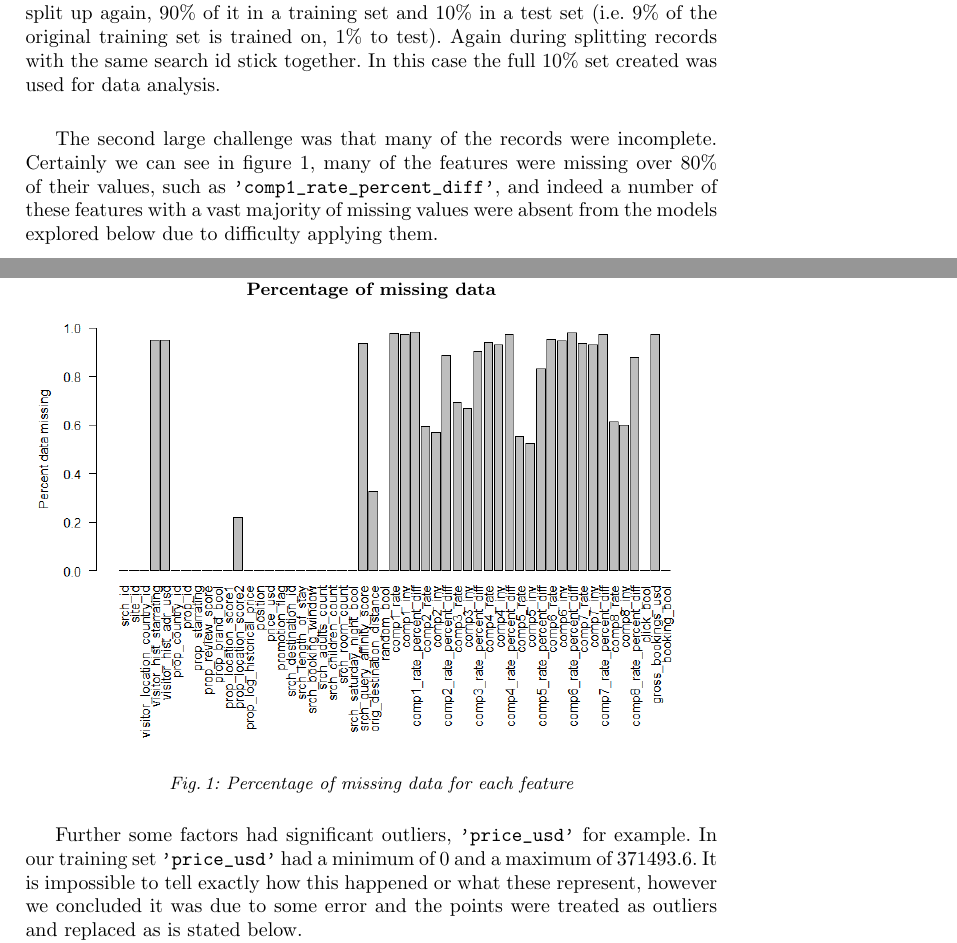
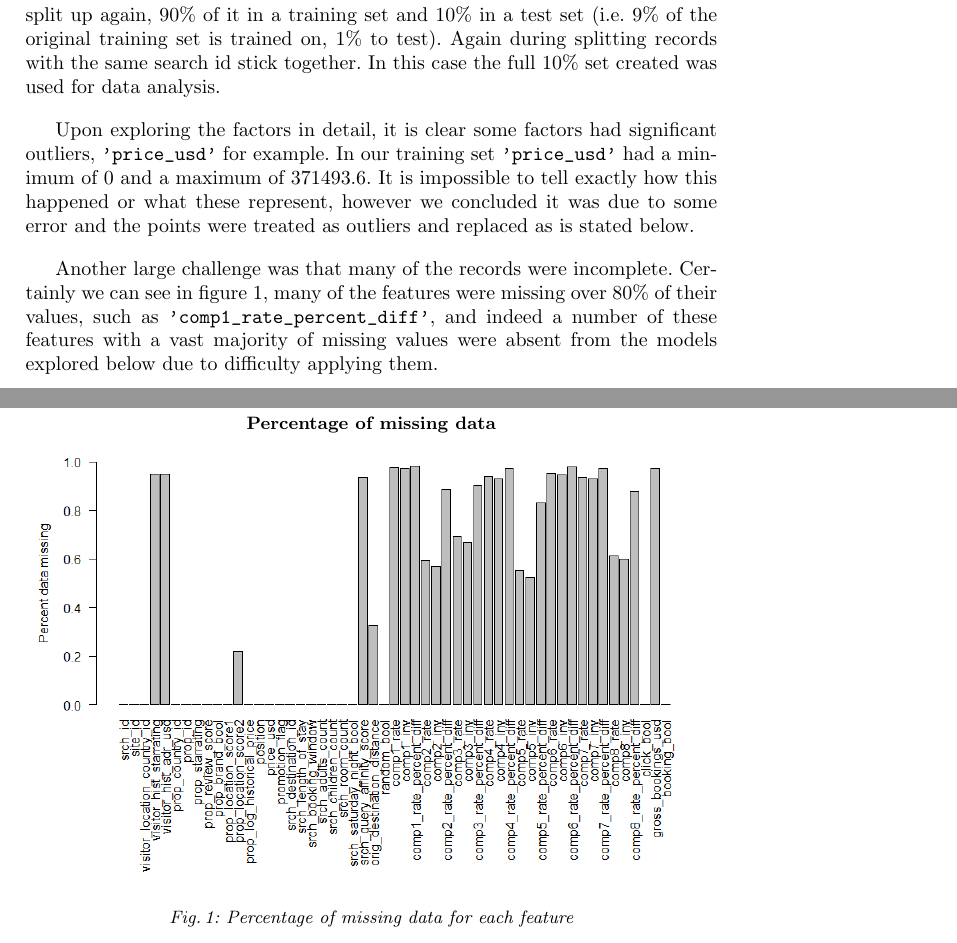
Before and after one commit to Andrew-Bedard/Data_Mining, a LaTeX problem sheet (assignment_2/report/report.tex): two parts of pages 3 and 4 of 11, joined at a grey line, cut so that both start at the same text. Compiled offline with pdfLaTeX.

Commit message:
re arranging to fit figures in better

```diff
--- a/assignment_2/report/report.tex
+++ b/assignment_2/report/report.tex
@@ -13,7 +13,7 @@
 \usepackage{pbox}
 \usepackage{placeins}
 
-\newcommand{\squeezeup}{\vspace{-8.9mm}}
+\newcommand{\squeezeup}{\vspace{-9.9mm}}
 \setcounter{secnumdepth}{3}
 \addtolength{\textfloatsep}{-3mm}
 \addtolength{\belowcaptionskip}{-15pt}
@@ -62,13 +62,14 @@ The data is furthermore divided into categorical and numerical variables. The ca
 
 Finally, there are multiple output variables, which can be represented in different ways, namely as either a score or classes for clicks and bookings. The fact is also that the NDCG is not a smooth function of the scores, which makes it hard to involve it in an online optimization process.
 
-
 \section{Working on the data}
 \label{sec:working_on_data}
 
 	There were a few challenges with working on the data. First was the sheer number of records, which made direct observation and manipulation very challenging, thus during development instead of using the full training set a subset of 10\% was loaded. The subset was generated by a C++ program that would either select all records of a certain search id or none. This 10\% subset would then be split up again, 90\% of it in a training set and 10\% in a test set (i.e. 9\% of the original training set is trained on, 1\% to test). Again during splitting records with the same search id stick together. In this case the full 10\% set created was used for data analysis.
 
-	The second large challenge was that many of the records were incomplete. Certainly we can see in figure \ref{fig:pctM}, many of the features were missing over 80\% of their values, such as \verb!'comp1_rate_percent_diff'!, and indeed a number of these features with a vast majority of missing values were absent from the models explored below due to difficulty applying them.
+	Upon exploring the factors in detail, it is clear some factors had significant outliers, \verb!'price_usd'! for example. In our training set \verb!'price_usd'! had a minimum of $0$ and a maximum of $371493.6$. It is impossible to tell exactly how this happened or what these represent, however we concluded it was due to some error and the points were treated as outliers and replaced as is stated below.
+
+	Another large challenge was that many of the records were incomplete. Certainly we can see in figure \ref{fig:pctM}, many of the features were missing over 80\% of their values, such as \verb!'comp1_rate_percent_diff'!, and indeed a number of these features with a vast majority of missing values were absent from the models explored below due to difficulty applying them.
 
 	\begin{figure}[H]
 	\centering
@@ -78,7 +79,6 @@ Finally, there are multiple output variables, which can be represented in differ
 	\label{fig:pctM}
 	\end{figure}
 
-	Further some factors had significant outliers, \verb!'price_usd'! for example. In our training set \verb!'price_usd'! had a minimum of $0$ and a maximum of $371493.6$. It is impossible to tell exactly how this happened or what these represent, however we concluded it was due to some error and the points were treated as outliers and replaced as is stated below.
 
 	One of the salient features of the data processing procedures practised in \cite{DBLP:journals/corr/LiuXZYPLSW13} was their decision to split up features into their respective country id's, thus if they replaced the missing data for hotel star rating, they replaced it by a function of all hotels within the same country. It may make sense that people and businesses have the same behaviour within a specific country, so treating this as a reasonable assumption we also chose to replace missing factors within their country id. Simply applying experimentation we were able to arrive at a formulation for filling in missing or zero values to maximize the NDGC for our final model, they are as follows:
 	\begin{itemize}
```
